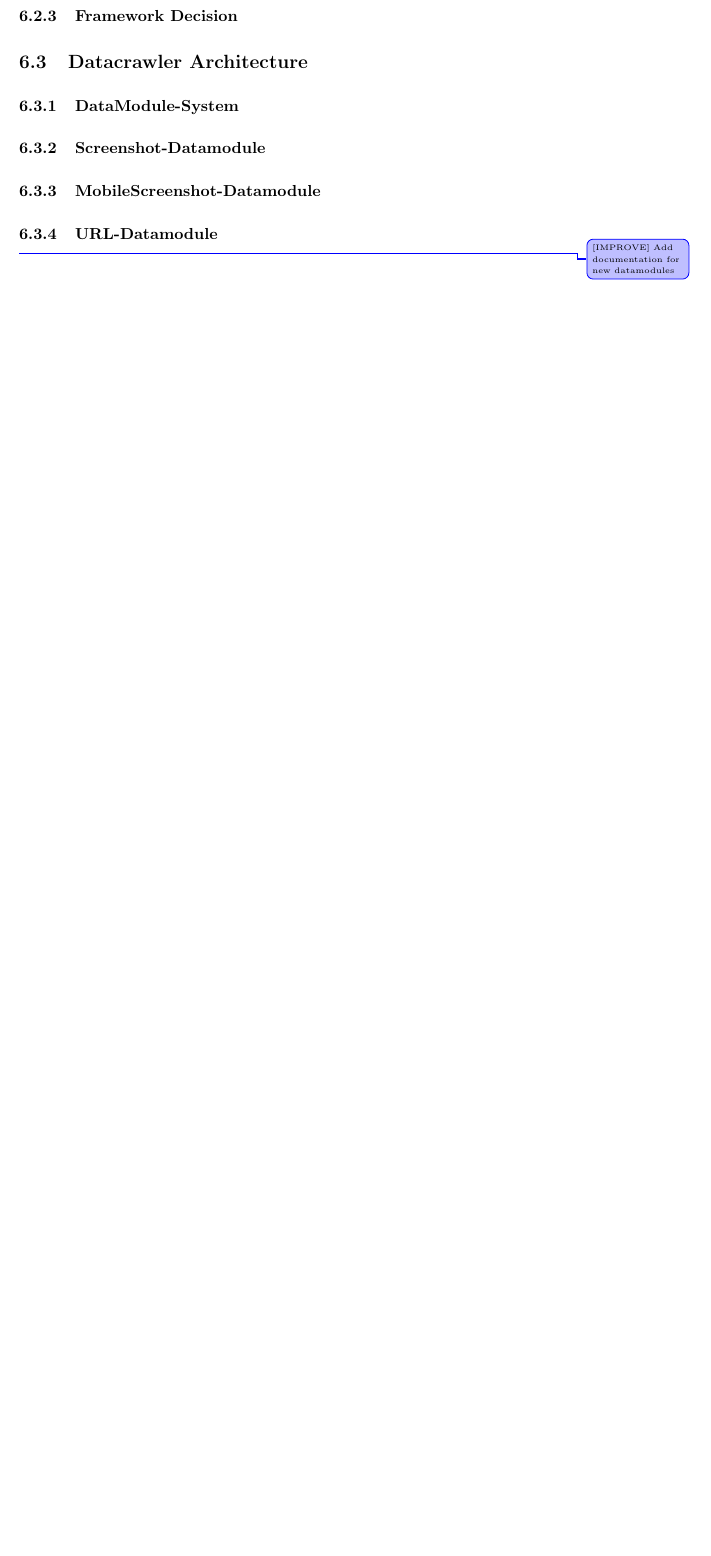
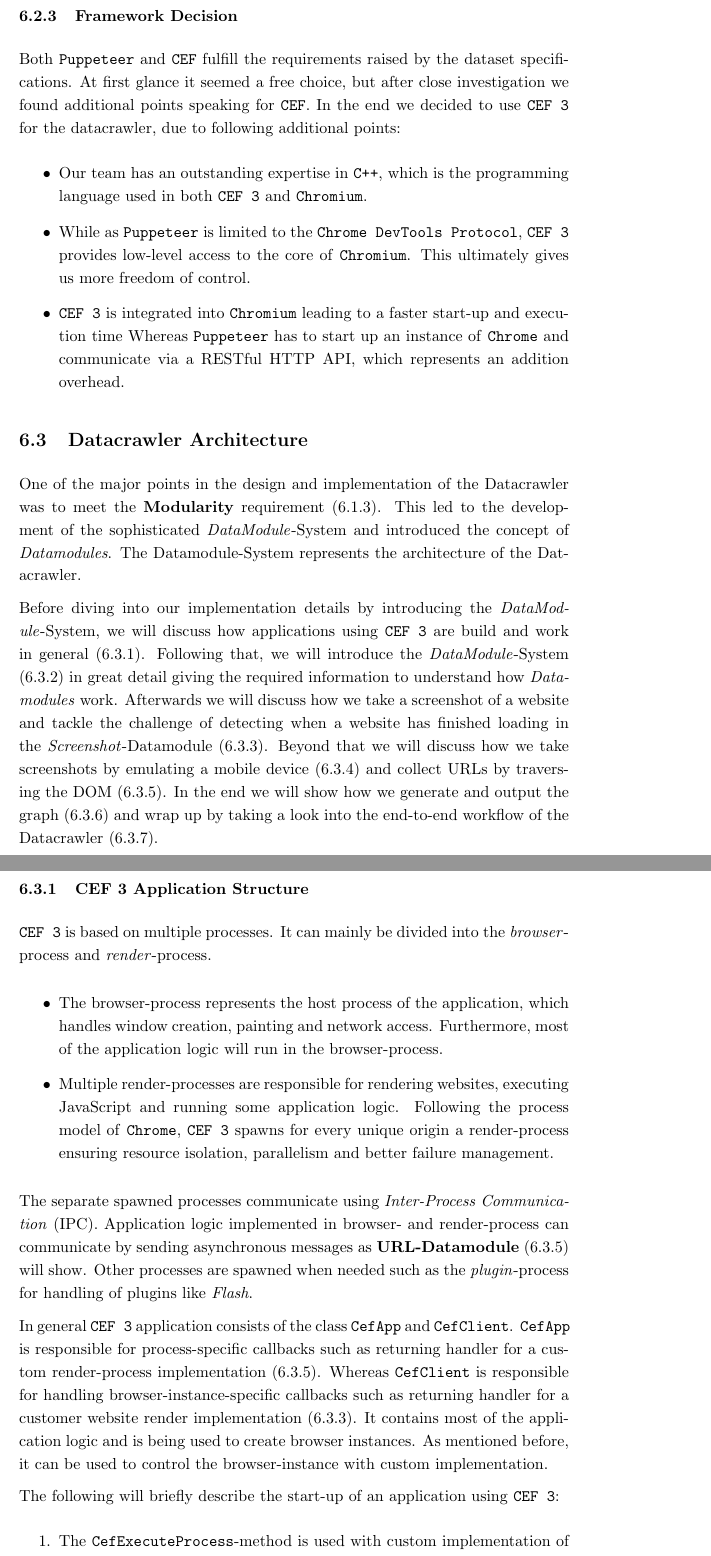
Before and after one commit to Simsso/Vision-Based-Page-Rank-Estimation, a LaTeX document (docs/article/article.tex, which reads docs/article/content/datacrawler.tex): part of page 13 of 15 before the commit and two parts of pages 13 and 14 of 17 after it, the two joined at a grey line, cut so that both start at the same text, the shorter picture padded with empty space. Compiled offline with pdfLaTeX.

Commit message:
Add CEF Application structure

```diff
--- a/docs/article/content/datacrawler.tex
+++ b/docs/article/content/datacrawler.tex
@@ -66,6 +65,32 @@
 \texttt{CEF 3} clearly fulfills the requirement of \textbf{Browser Emulation} (\ref{browser_emulation}) and \textbf{Information Accessibility} (\ref{information_accessibility}). Moreover, \textbf{Modularity} (\ref{modularity}) and \textbf{Scalability} (\ref{scalability}) is also given by using \texttt{C++} and the core functionalities of \texttt{Chromium}.
 
 \subsubsection{Framework Decision}
-
+Both \texttt{Puppeteer} and \texttt{CEF} fulfill the requirements raised by the dataset specifications. At first glance it seemed a free choice, but after close investigation we found additional points speaking for \texttt{CEF}. In the end we decided to use \texttt{CEF 3} for the datacrawler, due to following additional points:
+\begin{itemize}
+\item Our team has an outstanding expertise in \texttt{C++}, which is the programming language used in both \texttt{CEF 3} and \texttt{Chromium}.
+\item While as \texttt{Puppeteer} is limited to the \texttt{Chrome DevTools Protocol}, \texttt{CEF 3} provides low-level access to the core of \texttt{Chromium}. This ultimately gives us more freedom of control.
+\item \texttt{CEF 3} is integrated into \texttt{Chromium} leading to a faster start-up and execution time Whereas \texttt{Puppeteer} has to start up an instance of \texttt{Chrome} and communicate via a RESTful HTTP API, which represents an addition overhead.
+\end{itemize}
 \subsection{Datacrawler Architecture}
 \label{datacrawler_architecture}
+One of the major points in the design and implementation of the Datacrawler was to meet the \textbf{Modularity} requirement (\ref{modularity}). This led to the development of the sophisticated \textit{DataModule}-System and introduced the concept of \textit{Datamodules}. The Datamodule-System represents the architecture of the Datacrawler.
+
+Before diving into our implementation details by introducing the \textit{DataModule}-System, we will discuss how applications using \texttt{CEF 3} are build and work in general (\ref{datacrawler_cef_architecture}). Following that, we will introduce the \textit{DataModule}-System (\ref{datacrawler_datamodulesystem}) in great detail giving the required information to understand how \textit{Datamodules} work. Afterwards we will discuss how we take a screenshot of a website and tackle the challenge of detecting when a website has finished loading in the \textit{Screenshot}-Datamodule (\ref{datacrawler_screenshot_datamodule}). Beyond that we will discuss how we take screenshots by emulating a mobile device (\ref{datacrawler_mobilescreenshot_datamodule}) and collect URLs by traversing the DOM (\ref{datacrawler_url_datamodule}). In the end we will show how we generate and output the graph (\ref{datacrawler_graph}) and wrap up by taking a look into the end-to-end workflow of the Datacrawler (\ref{datacrawler_workflow}).
+
+\subsubsection{CEF 3 Application Structure}
+\label{datacrawler_cef_architecture}
+\texttt{CEF 3} is based on multiple processes. It can mainly be divided into the \textit{browser}-process and \textit{render}-process.
+
+\begin{itemize}
+\item The browser-process represents the host process of the application, which handles window creation, painting and network access. Furthermore, most of the application logic will run in the browser-process.
+\item Multiple render-processes are responsible for rendering websites, executing JavaScript and running some application logic. Following the process model of \texttt{Chrome}, \texttt{CEF 3} spawns for every unique origin a render-process ensuring resource isolation, parallelism and better failure management.
+\end{itemize}
+
+The separate spawned processes communicate using \textit{Inter-Process Communication} (IPC). Application logic implemented in browser- and render-process can communicate by sending asynchronous messages as \textbf{URL-Datamodule} (\ref{datacrawler_url_datamodule})  will show. Other processes are spawned when needed such as the \textit{plugin}-process for handling of plugins like \textit{Flash}.
+
+In general \texttt{CEF 3} application consists of the class \texttt{CefApp} and \texttt{CefClient}. \texttt{CefApp} is responsible for process-specific callbacks such as returning handler for a custom render-process implementation (\ref{datacrawler_url_datamodule}). Whereas \texttt{CefClient} is responsible for handling browser-instance-specific callbacks such as returning handler for a customer website render implementation (\ref{datacrawler_screenshot_datamodule}). It contains most of the application logic and is being used to create browser instances. As mentioned before, it can be used to control the browser-instance with custom implementation.
+
+The following will briefly describe the start-up of an application using \texttt{CEF 3}:
+\begin{enumerate}
+	\item The \texttt{CefExecuteProcess}-method is used with custom implementation of \texttt{CefApp} to start the separate processes. The application executable will be started multiple times representing new processes.
+	\item \texttt{CreateBrowser} is used with custom implementation of \texttt{CefClient} to create a browser-instance. The browser instance is created in the browser-process, which means that there is only one browser at a time. Futhermore, an initial URL is passed to the browser-instance.
@@ -82,8 +110,8 @@
 \subsubsection{URL-Datamodule}
 \label{datacrawler_url_datamodule}
 
-\improve{[IMPROVE] Add documentation for new datamodules}
-
+\subsubsection{Generating the Graph}
+\label{datacrawler_graph}
 \subsubsection{Datacrawler Workflow}
 \label{datacrawler_workflow}
 
```
Also changed, not shown: docs/article/bibliography.bib (+6 -0 lines), docs/article/content/datacrawler.tex (10 more changed lines).
